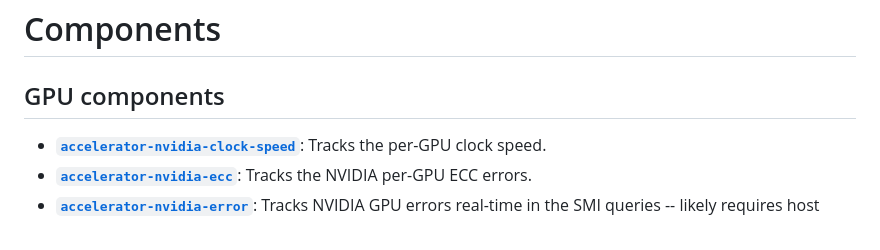
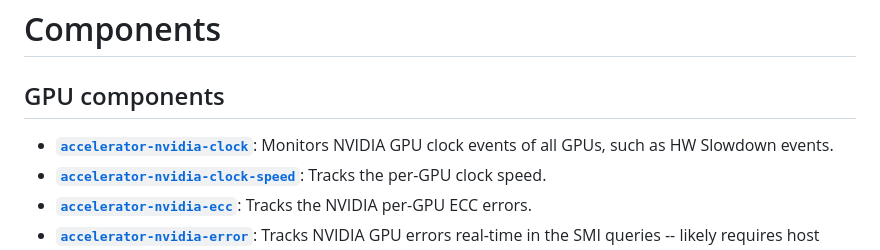
Before and after one commit to leptonai/gpud, a Markdown page: docs/COMPONENTS.md, the part around the change. GitHub-like rendering.

Commit message:
add docs/clock package doc back with fixed link
Signed-off-by: Gyuho Lee <gyuhox@gmail.com>

```diff
--- a/docs/COMPONENTS.md
+++ b/docs/COMPONENTS.md
@@ -2,6 +2,7 @@
 
 ## GPU components
 
+- [**`accelerator-nvidia-clock`**](https://pkg.go.dev/github.com/leptonai/gpud/components/accelerator/nvidia/clock): Monitors NVIDIA GPU clock events of all GPUs, such as HW Slowdown events.
 - [**`accelerator-nvidia-clock-speed`**](https://pkg.go.dev/github.com/leptonai/gpud/components/accelerator/nvidia/clock-speed): Tracks the per-GPU clock speed.
 - [**`accelerator-nvidia-ecc`**](https://pkg.go.dev/github.com/leptonai/gpud/components/accelerator/nvidia/ecc): Tracks the NVIDIA per-GPU ECC errors.
 - [**`accelerator-nvidia-error`**](https://pkg.go.dev/github.com/leptonai/gpud/components/accelerator/nvidia/error): Tracks NVIDIA GPU errors real-time in the SMI queries -- likely requires host restarts.
```
